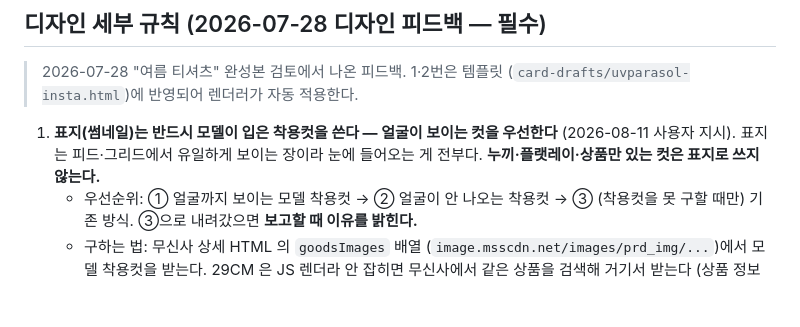
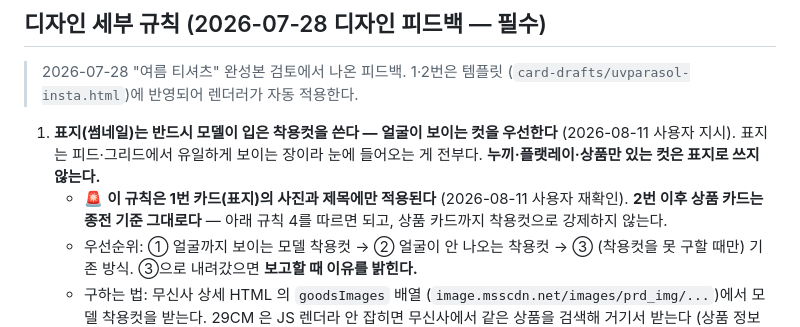
Before and after one commit to ingbingS2/card-ilovefashion, a Markdown page: KEYWORD-POLICY.md, the part around the change. GitHub-like rendering; blank space fills up the shorter version.

Commit message:
chore: auto-commit by Claude Code (2026-08-11 17:21:29)

```diff
--- a/KEYWORD-POLICY.md
+++ b/KEYWORD-POLICY.md
@@ -66,6 +66,9 @@
 1. **표지(썸네일)는 반드시 모델이 입은 착용컷을 쓴다 — 얼굴이 보이는 컷을 우선한다**
    (2026-08-11 사용자 지시). 표지는 피드·그리드에서 유일하게 보이는 장이라 눈에 들어오는 게
    전부다. **누끼·플랫레이·상품만 있는 컷은 표지로 쓰지 않는다.**
+   - 🚨 **이 규칙은 1번 카드(표지)의 사진과 제목에만 적용된다** (2026-08-11 사용자 재확인).
+     **2번 이후 상품 카드는 종전 기준 그대로다** — 아래 규칙 4를 따르면 되고,
+     상품 카드까지 착용컷으로 강제하지 않는다.
    - 우선순위: ① 얼굴까지 보이는 모델 착용컷 → ② 얼굴이 안 나오는 착용컷 →
      ③ (착용컷을 못 구할 때만) 기존 방식. ③으로 내려갔으면 **보고할 때 이유를 밝힌다.**
    - 구하는 법: 무신사 상세 HTML 의 `goodsImages` 배열
```
